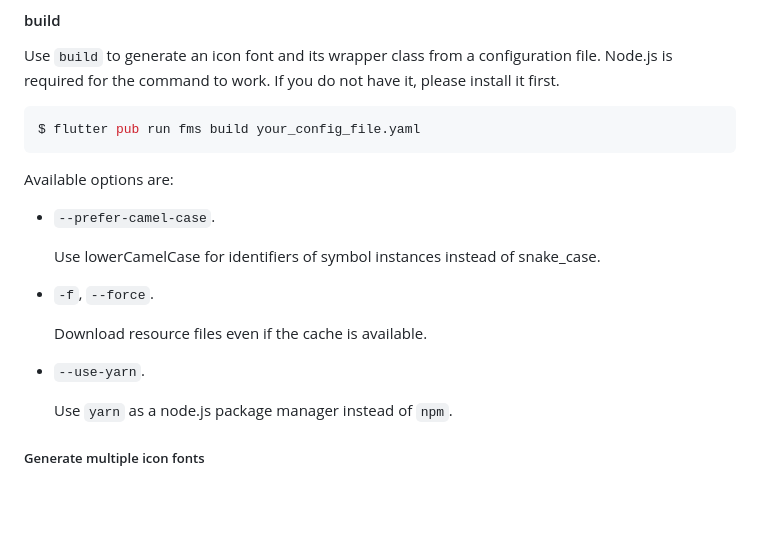
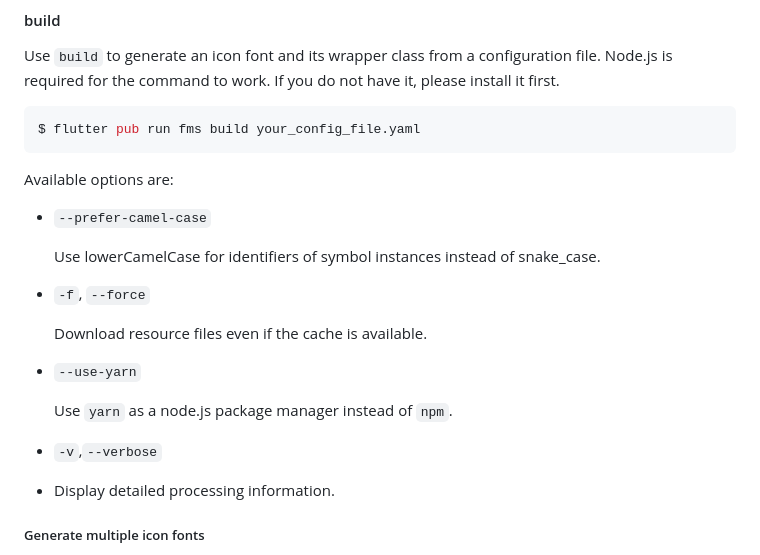
Before and after one commit to fujidaiti/fms, a Markdown page: README.md, the part around the change. Drawn GitHub-style; blank space fills up the shorter version.

```diff
--- a/README.md
+++ b/README.md
@@ -294,17 +294,20 @@ $ flutter pub run fms build your_config_file.yaml
 
 Available options are:
 
-- `--prefer-camel-case`.
+- `--prefer-camel-case`
 
   Use lowerCamelCase for identifiers of symbol instances instead of snake_case.
 
-- `-f`, `--force`.
+- `-f`, `--force`
 
   Download resource files even if the cache is available.
 
-- `--use-yarn`.
+- `--use-yarn`
 
   Use `yarn` as a node.js package manager instead of `npm`.
+
+- `-v`,`--verbose`
+- Display detailed processing information.
 
 
 
```
Also changed, not shown: resources/README.jp.md (+5 -1 lines).
